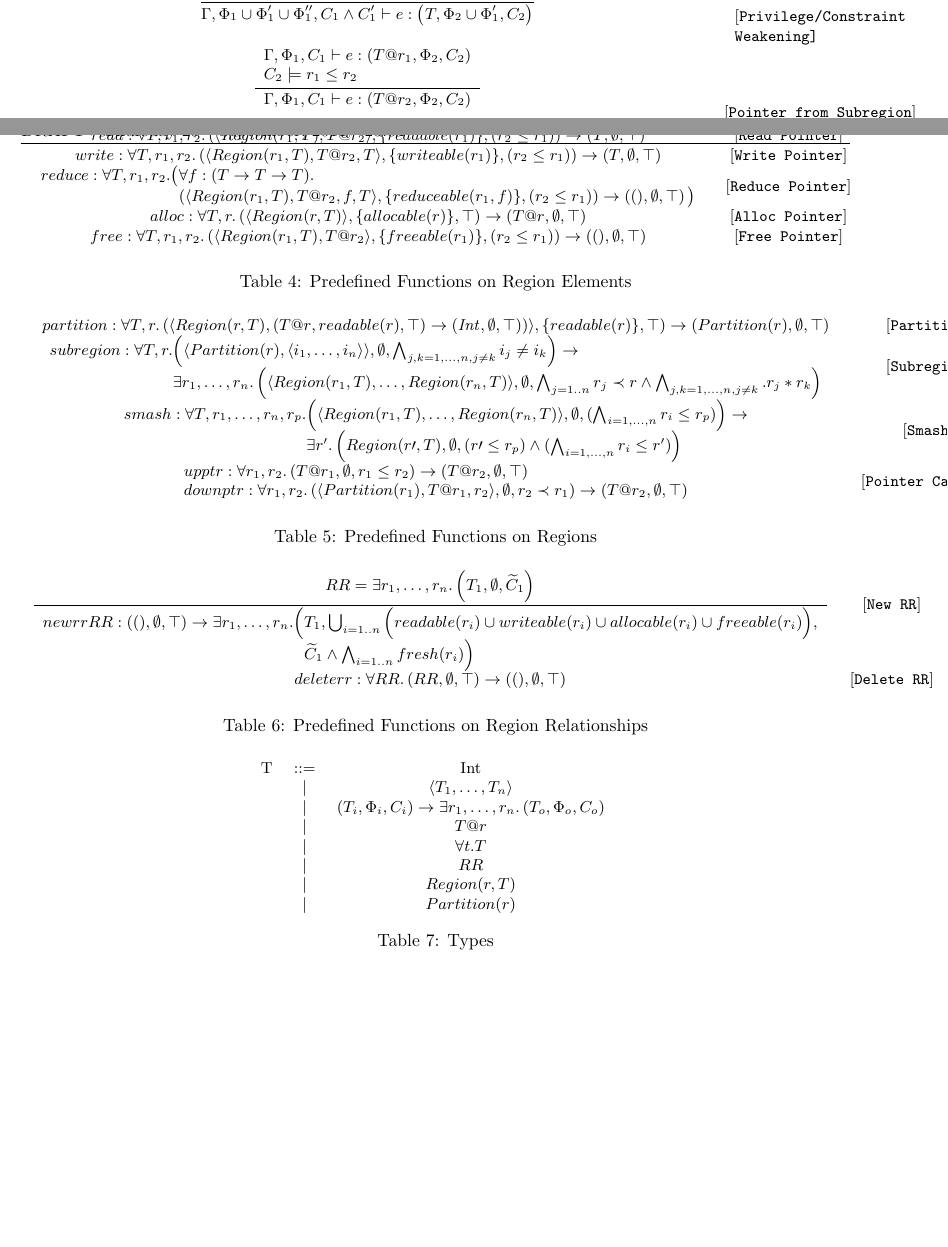
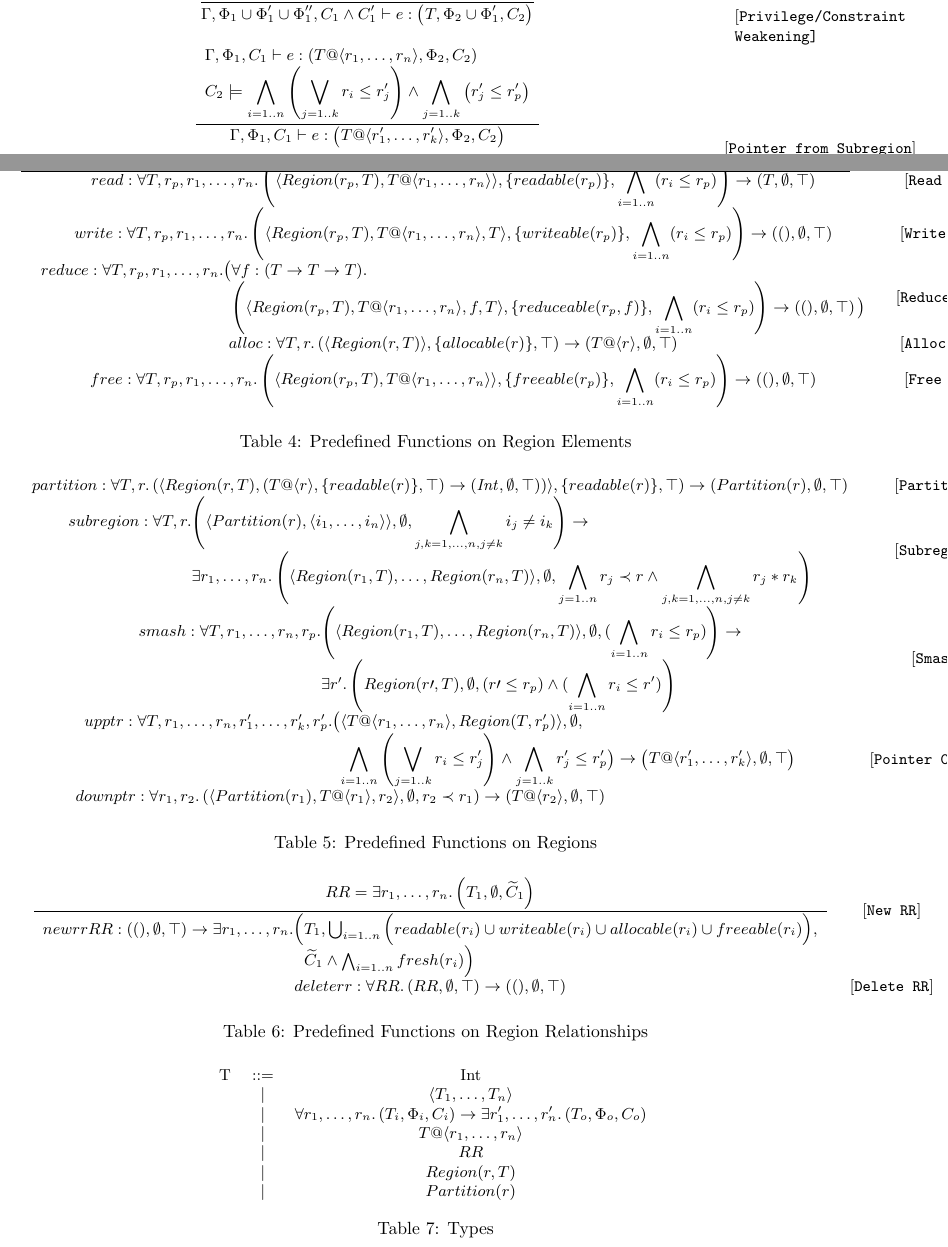
Before and after one commit to lightsighter/LegionOrigins, a LaTeX document (doc/types/rules.tex): two parts of pages 2 and 3 of 4 before the commit and two parts of pages 2 and 3 of 5 after it, joined at a grey line, cut so that both start at the same text, the shorter picture padded with empty space. Compiled offline with pdfLaTeX.

Commit message:
more changes

```diff
--- a/doc/types/rules.tex
+++ b/doc/types/rules.tex
@@ -276,12 +276,12 @@ $fn$ & ::= & $f(x_1, \ldots, x_n)$ $e$ \\
 \infrule
 {
 \begin{array}{l}
-  \envsub{1}{1} e : \rtripsub{T@r_1}{2}{2} \\
-  C_2 \models r_1 \le r_2
+  \envsub{1}{1} e : \rtripsub{T@\langle r_1, \ldots, r_n \rangle}{2}{2} \\
+  C_2 \models \displaystyle\bigwedge_{i = 1..n} \left( \displaystyle\bigvee_{j = 1..k} r_i \le r'_j \right) \wedge \displaystyle\bigwedge_{j = 1..k} \left( r'_j \le r'_p \right)
 \end{array}
 }
 {
-  \envsub{1}{1} e : \rtripsub{T@r_2}{2}{2}
+  \envsub{1}{1} e : \rtripsub{T@\langle r'_1, \ldots, r'_k \rangle}{2}{2}
 }
 \end{math}
 &\raisebox{-0.2in}{[{\tt Pointer from Subregion}]} \\
@@ -321,7 +321,7 @@ $fn$ & ::= & $f(x_1, \ldots, x_n)$ $e$ \\
 %
 \begin{math}
 \begin{array}{l}
-read : \forall T,r_1,r_2. \rtriple{\langle Region(r_1,T), T@r_2 \rangle}{\{ readable(r_1) \}}{(r_2 \le r_1)} \rightarrow \rsingle{T}
+read : \forall T,r_p,r_1,\ldots,r_n. \rtriple{\langle Region(r_p,T), T@\langle r_1, \ldots, r_n \rangle { } \rangle}{\{ readable(r_p) \}}{\displaystyle\bigwedge_{i = 1..n} (r_i \le r_p)} \rightarrow \rsingle{T}
 \end{array}
 %read : \forall T,r_1,r_2. \langle Region(r_1,T), T@r_2 \rangle \rightarrow T / (readable(r_1) \wedge r_2 \le r_1)
 \end{math} & [{\tt Read Pointer}] \\
@@ -330,7 +330,8 @@ read : \forall T,r_1,r_2. \rtriple{\langle Region(r_1,T), T@r_2 \rangle}{\{ read
 % Write Region
 %
 \begin{math}
-write : \forall T,r_1,r_2. \rtriple{\langle Region(r_1,T), T@r_2, T \rangle}{\{ writeable(r_1) \}}{(r_2 \le r_1)} \rightarrow \rsingle{T}
+write : \forall T,r_p,r_1,\ldots,r_n. \rtriple{\langle Region(r_p,T), T@\langle r_1, \ldots, r_n \rangle, T \rangle}{\{ writeable(r_p) \}}{\displaystyle\bigwedge_{i = 1..n} (r_i \le r_p)} \rightarrow \rsingle{()}
+%write : \forall T,r_1,r_2. \rtriple{\langle Region(r_1,T), T@r_2, T \rangle}{\{ writeable(r_1) \}}{(r_2 \le r_1)} \rightarrow \rsingle{()}
 %write : \forall T,r_1,r_2. \langle Region(r_1,T), T@r_2, T \rangle \rightarrow () / (writeable(r_1) \wedge r_2 \le r_1)
 \end{math} & [{\tt Write Pointer}] \\
 
@@ -339,8 +340,8 @@ write : \forall T,r_1,r_2. \rtriple{\langle Region(r_1,T), T@r_2, T \rangle}{\{
 %
 \begin{math}
 \begin{array}{l@{}l}
-reduce : \forall T,r_1,r_2. \big( & \forall f:(T \rightarrow T \rightarrow T). \\
-& \rtriple{\langle Region(r_1,T), T@r_2, f, T \rangle}{\{ reduceable(r_1,f) \}}{(r_2 \le r_1)} \rightarrow \rsingle{()} \big) \end{array}
+reduce : \forall T,r_p,r_1,\ldots,r_n. \big( & \forall f:(T \rightarrow T \rightarrow T). \\
+& \rtriple{\langle Region(r_p,T), T@\langle r_1, \ldots, r_n \rangle, f, T \rangle}{\{ reduceable(r_p,f) \}}{\displaystyle\bigwedge_{i = 1..n} (r_i \le r_p)} \rightarrow \rsingle{()} \big) \end{array}
 %reduce : \forall T,r_1,r_2. \big( \forall f:(T \rightarrow T \rightarrow T).  \langle Region(r_1,T), T@r_2, f, T \rangle \rightarrow () / (reduceable(r_1,f) \wedge r_2 \le r_1) \big)
 \end{math} & [{\tt Reduce Pointer}] \\
 
@@ -348,7 +349,7 @@ reduce : \forall T,r_1,r_2. \big( & \forall f:(T \rightarrow T \rightarrow T). \
 % Alloc
 %
 \begin{math}
-alloc : \forall T,r. \rtriple{\langle Region(r,T) \rangle}{\{ allocable(r) \}}{\top} \rightarrow \rsingle{T@r}
+alloc : \forall T,r. \rtriple{\langle Region(r,T) \rangle}{\{ allocable(r) \}}{\top} \rightarrow \rsingle{T@\langle r \rangle}
 %alloc : \forall T,r. \langle Region(r,T) \rangle \rightarrow T@r / allocable(r)
 \end{math} & [{\tt Alloc Pointer}] \\
 
@@ -356,7 +357,7 @@ alloc : \forall T,r. \rtriple{\langle Region(r,T) \rangle}{\{ allocable(r) \}}{\
 % Free
 %
 \begin{math}
-free : \forall T,r_1,r_2. \rtriple{\langle Region(r_1,T), T@r_2 \rangle}{\{ freeable(r_1) \}}{(r_2 \le r_1)} \rightarrow \rsingle{()}
+free : \forall T,r_p,r_1,\ldots,r_n. \rtriple{\langle Region(r_p,T), T@\langle r_1, \ldots, r_n \rangle { } \rangle}{\{ freeable(r_p) \}}{\displaystyle\bigwedge_{i = 1..n} (r_i \le r_p)} \rightarrow \rsingle{()}
 %free : \forall T,r. \langle Region(r,T), T@r \rangle \rightarrow () / freeable(r)
 \end{math} & [{\tt Free Pointer}]
 \end{tabular}
@@ -385,9 +386,9 @@ partition : \forall T,r. \rtriple{\langle Region(r,T), \rtriple{T@r}{readable(r)
 \begin{math}
 \begin{array}{lc}
 \begin{array}{l@{}l}
-subregion : \forall T,r. & \rtriple{\langle Partition(r), \langle i_1, \ldots, i_n \rangle \rangle}{\emptyset}{\bigwedge_{j,k = 1, \ldots, n, j \ne k} i_j \ne i_k}
+subregion : \forall T,r. & \rtriple{\langle Partition(r), \langle i_1, \ldots, i_n \rangle \rangle}{\emptyset}{\displaystyle\bigwedge_{j,k = 1, \ldots, n, j \ne k} i_j \ne i_k}
 \rightarrow \\
-& \exists r_1, \ldots, r_n. \rtriple{\langle Region(r_1,T), \ldots, Region(r_n,T) \rangle}{\emptyset}{\bigwedge_{j = 1..n} r_j \prec r \wedge \bigwedge_{j,k = 1, \ldots, n, j \ne k}. r_j * r_k}
+& \exists r_1, \ldots, r_n. \rtriple{\langle Region(r_1,T), \ldots, Region(r_n,T) \rangle}{\emptyset}{\displaystyle\bigwedge_{j = 1..n} r_j \prec r \wedge \displaystyle\bigwedge_{j,k = 1, \ldots, n, j \ne k} r_j * r_k}
 \end{array}
 \end{array}
 \end{math} & [{\tt Subregion}] \\
@@ -397,8 +398,8 @@ subregion : \forall T,r. & \rtriple{\langle Partition(r), \langle i_1, \ldots, i
 %
 \begin{math}
 \begin{array}{l@{}l}
-smash : \forall T,r_1,\ldots,r_n,r_p. & \rtriple{\langle Region(r_1,T), \ldots, Region(r_n,T) \rangle}{\emptyset}{(\bigwedge_{i = 1, \ldots, n} r_i \le r_p)} \rightarrow \\
-& \exists r'.  \rtriple{Region(r\prime,T)}{\emptyset}{(r\prime \le r_p) \wedge (\bigwedge_{i = 1, \ldots, n} r_i \le r')}
+smash : \forall T,r_1,\ldots,r_n,r_p. & \rtriple{\langle Region(r_1,T), \ldots, Region(r_n,T) \rangle}{\emptyset}{(\displaystyle\bigwedge_{i = 1.. n} r_i \le r_p)} \rightarrow \\
+& \exists r'.  \rtriple{Region(r\prime,T)}{\emptyset}{(r\prime \le r_p) \wedge (\displaystyle\bigwedge_{i = 1..n} r_i \le r')}
 \end{array}
 \end{math} & [{\tt Smash}] \\
 
@@ -407,8 +408,11 @@ smash : \forall T,r_1,\ldots,r_n,r_p. & \rtriple{\langle Region(r_1,T), \ldots,
 %
 \begin{math}
 \begin{array}{l}
-upptr : \forall r_1, r_2. \rtriple{T@r_1}{\emptyset}{r_1 \le r_2} \rightarrow \rsingle{T@r_2} \\
-downptr : \forall r_1, r_2. \rtriple{\langle Partition(r_1), T@r_1, r_2 \rangle}{\emptyset}{r_2 \prec r_1} \rightarrow \rsingle{T@r_2}
+\begin{array}{l@{}l}
+upptr : \forall T,r_1,\ldots,r_n,r'_1,\ldots,r'_k,r'_p. \big( & \langle T@\langle r_1, \ldots, r_n \rangle, Region(T, r'_p) \rangle, \emptyset, \\
+& \displaystyle\bigwedge_{i = 1..n} \left( \bigvee_{j = 1..k} r_i \le r'_j \right) \wedge \displaystyle\bigwedge_{j = 1..k} r'_j \le r'_p \big) \rightarrow \rsingle{T@\langle r'_1, \ldots, r'_k \rangle}
+\end{array} \\
+downptr : \forall r_1, r_2. \rtriple{\langle Partition(r_1), T@\langle r_1 \rangle, r_2 \rangle}{\emptyset}{r_2 \prec r_1} \rightarrow \rsingle{T@\langle r_2 \rangle}
 \end{array}
 \end{math} & [{\tt Pointer Casting}]
 
@@ -462,9 +466,8 @@ deleterr : \forall RR. \rsingle{RR} \rightarrow \rsingle{()}
 
 T & ::= & Int \\
   &$\mid$&$\langle T_1, \ldots, T_n \rangle$ \\
-  &$\mid$&$\rtripsub{T_i}{i}{i} \rightarrow \exists r_1, \ldots, r_n.\rtripsub{T_o}{o}{o}$ \\
-  &$\mid$&$T@r$\\
-  &$\mid$&$\forall t.T$ \\
+  &$\mid$&$\forall r_1, \ldots, r_n. \rtripsub{T_i}{i}{i} \rightarrow \exists r'_1, \ldots, r'_n.\rtripsub{T_o}{o}{o}$ \\
+  &$\mid$&$T@\langle r_1, \ldots, r_n \rangle$\\
   &$\mid$&$RR$ \\
   &$\mid$&$Region(r,T)$ \\
   &$\mid$&$Partition(r)$ \\
```
Also changed, not shown: doc/types/rules.tex (2 more changed lines).
